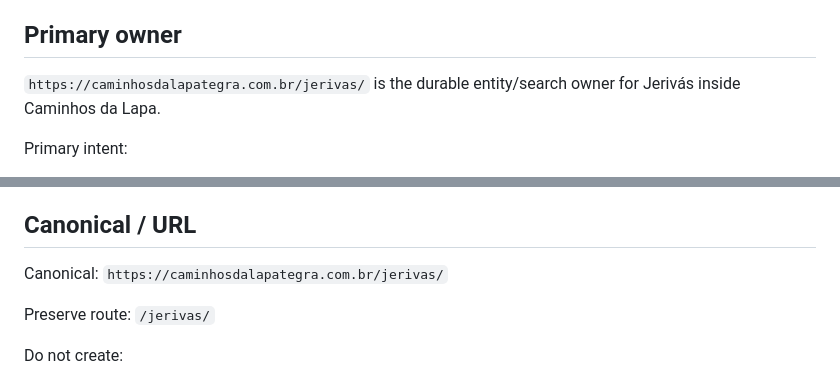
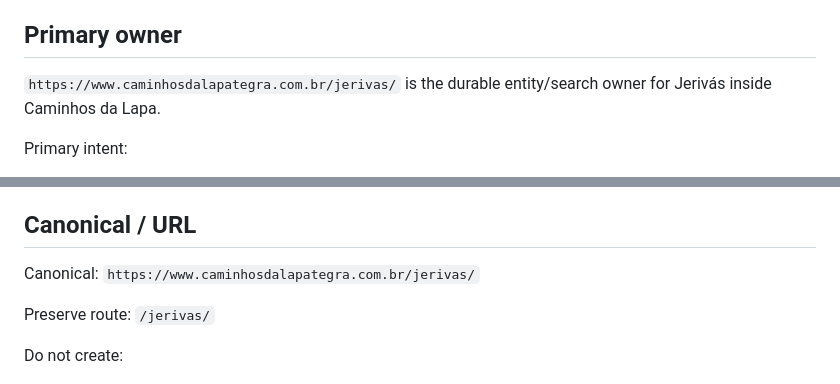
Before and after one commit to wagnerjfjunior/CaminhosdaLapaTegra, a Markdown page: docs/search/JERIVAS_SEARCH_CONTRACT.md, 2 parts joined by grey strips. GitHub-like rendering.

Commit message:
fix: standardize www canonical URLs in docs/search/JERIVAS_SEARCH_CONTRACT.md

```diff
--- a/docs/search/JERIVAS_SEARCH_CONTRACT.md
+++ b/docs/search/JERIVAS_SEARCH_CONTRACT.md
@@ -7,7 +7,7 @@ Framework: RESF v1 — C03 Search Contract + C04 IA + C05 Page + C06 Content + C
 
 ## Primary owner
 
-`https://caminhosdalapategra.com.br/jerivas/` is the durable entity/search owner for Jerivás inside Caminhos da Lapa.
+`https://www.caminhosdalapategra.com.br/jerivas/` is the durable entity/search owner for Jerivás inside Caminhos da Lapa.
 
 Primary intent:
 - understand the Jerivás condominium;
@@ -107,7 +107,7 @@ Forbidden:
 ## Canonical / URL
 
 Canonical:
-`https://caminhosdalapategra.com.br/jerivas/`
+`https://www.caminhosdalapategra.com.br/jerivas/`
 
 Preserve route:
 `/jerivas/`
```
